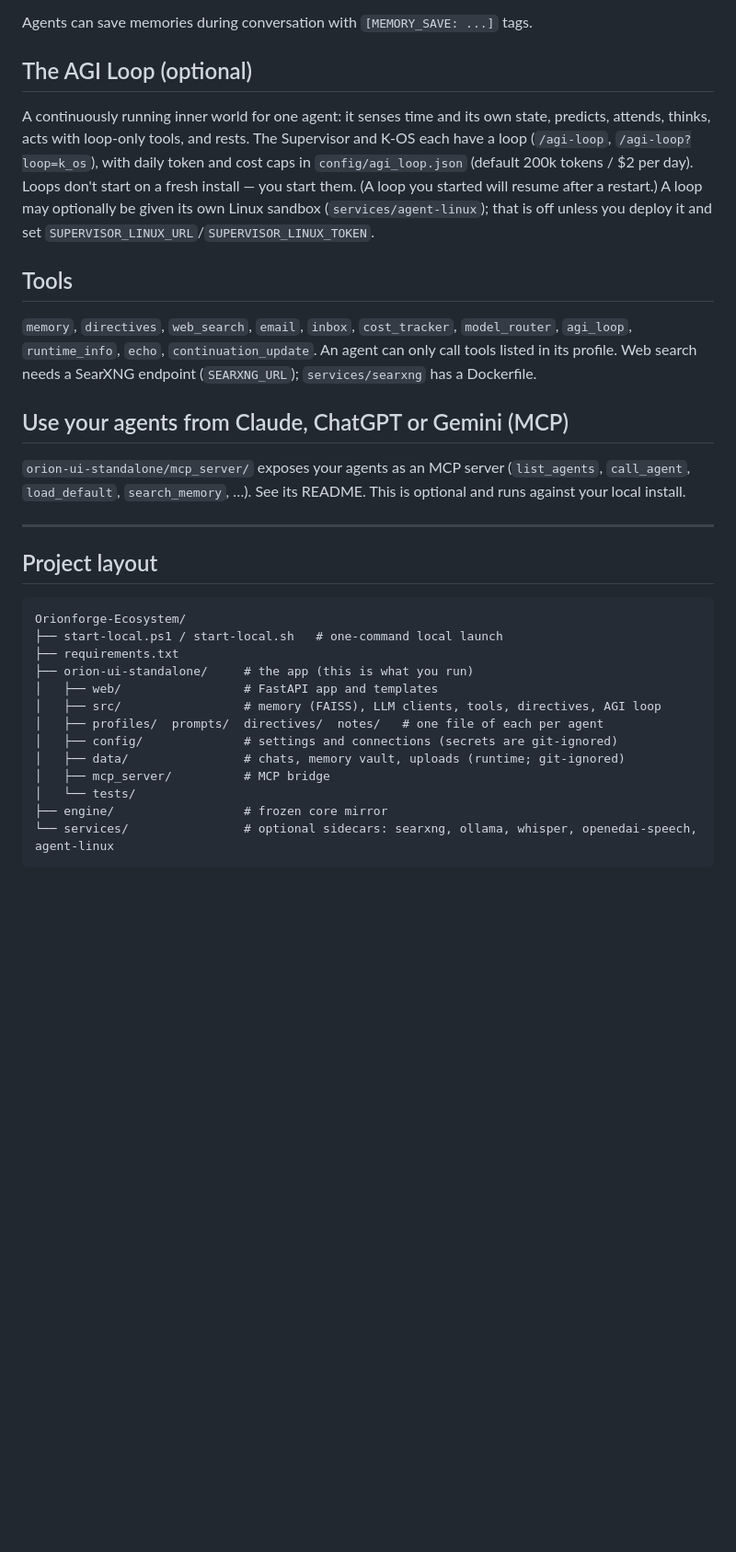
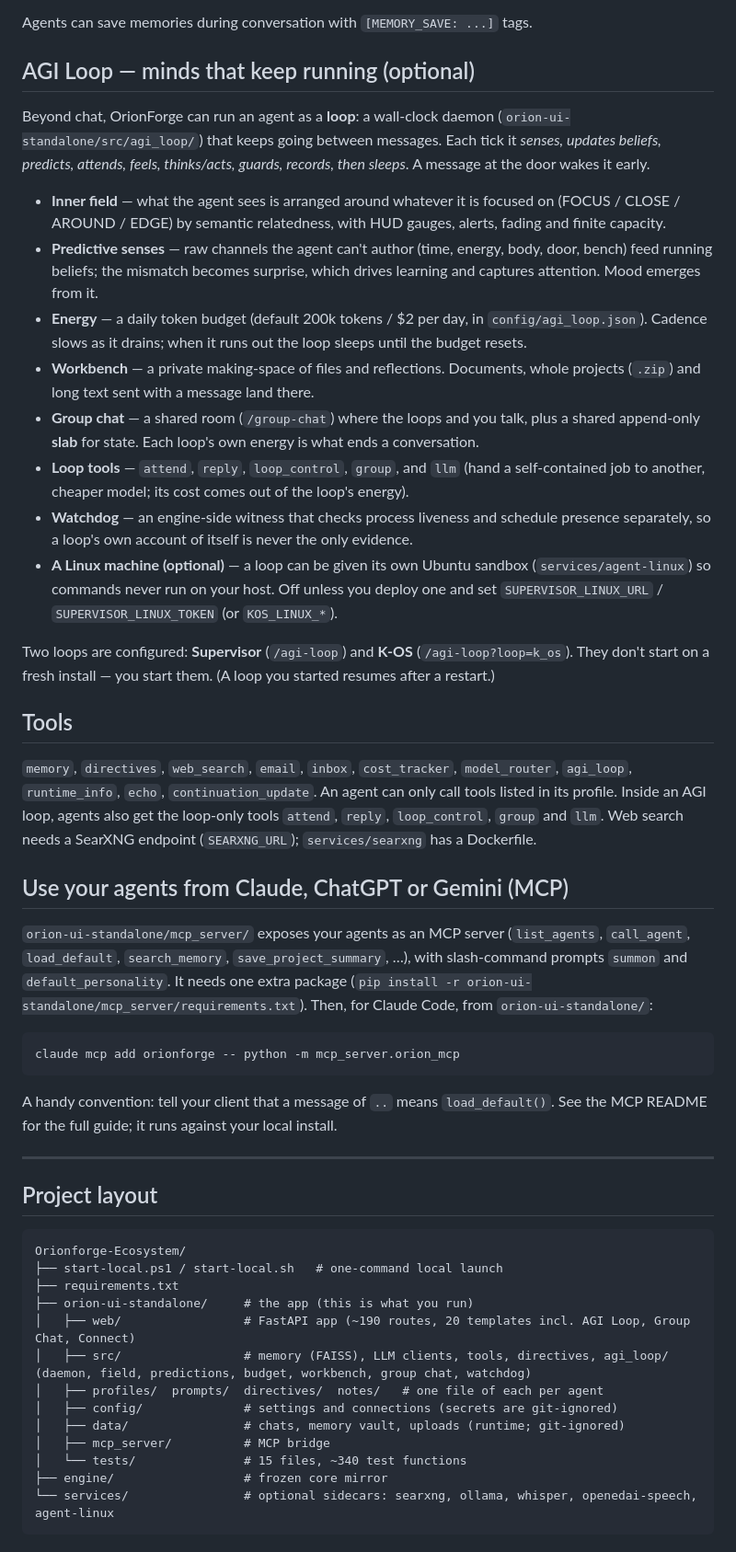
Before and after one commit to DrTHunter/Orionforge-Ecosystem, a Markdown page: README.md, the part around one of its changes. Shown at 92% size. Drawn GitHub-style; blank space fills up the shorter version.

Commit message:
READMEs: port the main repo's AGI loop, group chat, MCP and layout updates
Co-Authored-By: Claude Opus 5.5 <noreply@anthropic.com>

````diff
--- a/README.md
+++ b/README.md
@@ -119,17 +121,34 @@ Every chat message passes through a six-layer prompt assembly pipeline:
 
 Agents can save memories during conversation with `[MEMORY_SAVE: ...]` tags.
 
-## The AGI Loop (optional)
+## AGI Loop — minds that keep running (optional)
 
-A continuously running inner world for one agent: it senses time and its own state, predicts, attends, thinks, acts with loop-only tools, and rests. The Supervisor and K-OS each have a loop (`/agi-loop`, `/agi-loop?loop=k_os`), with daily token and cost caps in `config/agi_loop.json` (default 200k tokens / $2 per day). Loops don't start on a fresh install — you start them. (A loop you started will resume after a restart.) A loop may optionally be given its own Linux sandbox (`services/agent-linux`); that is off unless you deploy it and set `SUPERVISOR_LINUX_URL`/`SUPERVISOR_LINUX_TOKEN`.
+Beyond chat, OrionForge can run an agent as a **loop**: a wall-clock daemon (`orion-ui-standalone/src/agi_loop/`) that keeps going between messages. Each tick it *senses, updates beliefs, predicts, attends, feels, thinks/acts, guards, records, then sleeps*. A message at the door wakes it early.
+
+- **Inner field** — what the agent sees is arranged around whatever it is focused on (FOCUS / CLOSE / AROUND / EDGE) by semantic relatedness, with HUD gauges, alerts, fading and finite capacity.
+- **Predictive senses** — raw channels the agent can't author (time, energy, body, door, bench) feed running beliefs; the mismatch becomes surprise, which drives learning and captures attention. Mood emerges from it.
+- **Energy** — a daily token budget (default 200k tokens / $2 per day, in `config/agi_loop.json`). Cadence slows as it drains; when it runs out the loop sleeps until the budget resets.
+- **Workbench** — a private making-space of files and reflections. Documents, whole projects (`.zip`) and long text sent with a message land there.
+- **Group chat** — a shared room (`/group-chat`) where the loops and you talk, plus a shared append-only **slab** for state. Each loop's own energy is what ends a conversation.
+- **Loop tools** — `attend`, `reply`, `loop_control`, `group`, and `llm` (hand a self-contained job to another, cheaper model; its cost comes out of the loop's energy).
+- **Watchdog** — an engine-side witness that checks process liveness and schedule presence separately, so a loop's own account of itself is never the only evidence.
+- **A Linux machine (optional)** — a loop can be given its own Ubuntu sandbox (`services/agent-linux`) so commands never run on your host. Off unless you deploy one and set `SUPERVISOR_LINUX_URL` / `SUPERVISOR_LINUX_TOKEN` (or `KOS_LINUX_*`).
+
+Two loops are configured: **Supervisor** (`/agi-loop`) and **K-OS** (`/agi-loop?loop=k_os`). They don't start on a fresh install — you start them. (A loop you started resumes after a restart.)
 
 ## Tools
 
-`memory`, `directives`, `web_search`, `email`, `inbox`, `cost_tracker`, `model_router`, `agi_loop`, `runtime_info`, `echo`, `continuation_update`. An agent can only call tools listed in its profile. Web search needs a SearXNG endpoint (`SEARXNG_URL`); `services/searxng` has a Dockerfile.
+`memory`, `directives`, `web_search`, `email`, `inbox`, `cost_tracker`, `model_router`, `agi_loop`, `runtime_info`, `echo`, `continuation_update`. An agent can only call tools listed in its profile. Inside an AGI loop, agents also get the loop-only tools `attend`, `reply`, `loop_control`, `group` and `llm`. Web search needs a SearXNG endpoint (`SEARXNG_URL`); `services/searxng` has a Dockerfile.
 
 ## Use your agents from Claude, ChatGPT or Gemini (MCP)
 
-`orion-ui-standalone/mcp_server/` exposes your agents as an MCP server (`list_agents`, `call_agent`, `load_default`, `search_memory`, …). See its README. This is optional and runs against your local install.
+`orion-ui-standalone/mcp_server/` exposes your agents as an MCP server (`list_agents`, `call_agent`, `load_default`, `search_memory`, `save_project_summary`, …), with slash-command prompts `summon` and `default_personality`. It needs one extra package (`pip install -r orion-ui-standalone/mcp_server/requirements.txt`). Then, for Claude Code, from `orion-ui-standalone/`:
+
+```bash
+claude mcp add orionforge -- python -m mcp_server.orion_mcp
+```
+
+A handy convention: tell your client that a message of `..` means `load_default()`. See the MCP README for the full guide; it runs against your local install.
 
 ---
 
@@ -140,13 +159,13 @@ Orionforge-Ecosystem/
 ├── start-local.ps1 / start-local.sh   # one-command local launch
 ├── requirements.txt
 ├── orion-ui-standalone/     # the app (this is what you run)
-│   ├── web/                 # FastAPI app and templates
-│   ├── src/                 # memory (FAISS), LLM clients, tools, directives, AGI loop
+│   ├── web/                 # FastAPI app (~190 routes, 20 templates incl. AGI Loop, Group Chat, Connect)
+│   ├── src/                 # memory (FAISS), LLM clients, tools, directives, agi_loop/ (daemon, field, predictions, budget, workbench, group chat, watchdog)
 │   ├── profiles/  prompts/  directives/  notes/   # one file of each per agent
 │   ├── config/              # settings and connections (secrets are git-ignored)
 │   ├── data/                # chats, memory vault, uploads (runtime; git-ignored)
 │   ├── mcp_server/          # MCP bridge
-│   └── tests/
+│   └── tests/               # 15 files, ~340 test functions
 ├── engine/                  # frozen core mirror
 └── services/                # optional sidecars: searxng, ollama, whisper, openedai-speech, agent-linux
 ```
````
Also changed, not shown: other parts of README.md (+2 -0 lines), orion-ui-standalone/README.md (+16 -5 lines).
